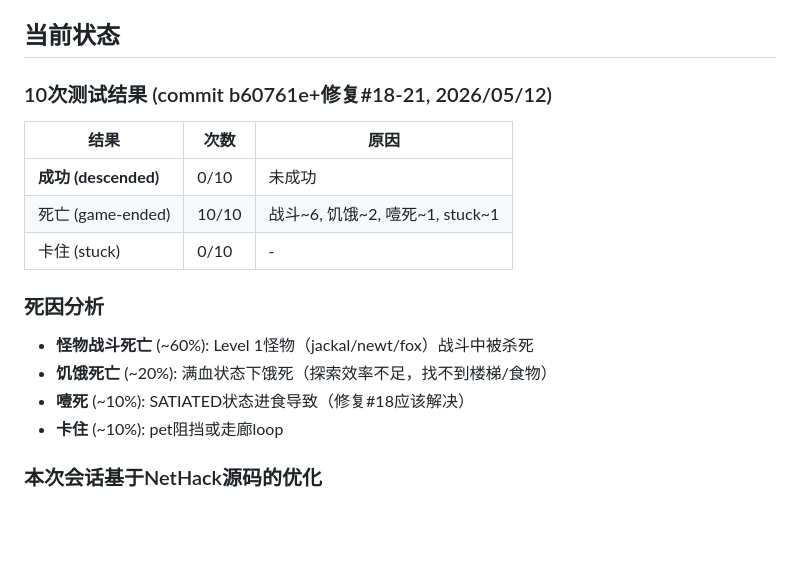
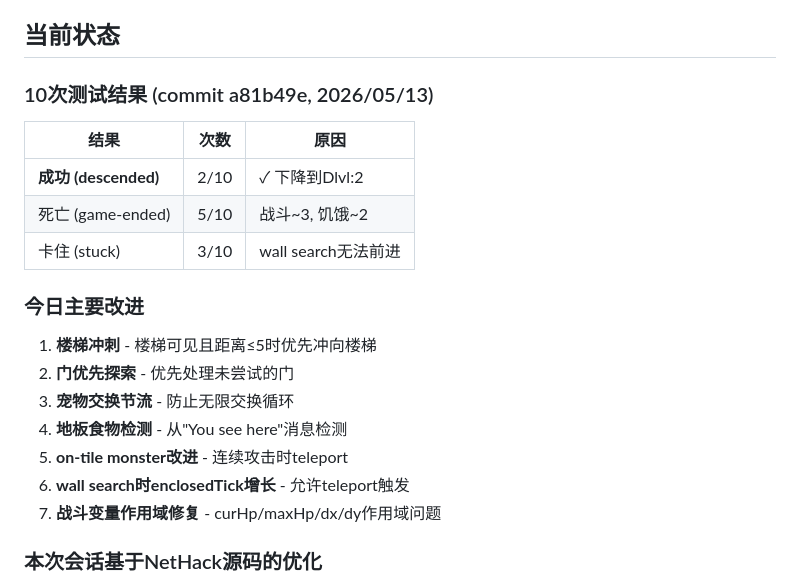
Before and after one commit to Bear2leaf/nh-web-runtime, a Markdown page: PROGRESS.md, the part around the change. Rendered like a GitHub page; blank space fills up the shorter version.

Commit message:
docs: update PROGRESS.md with 2026/05/13 results

```diff
--- a/PROGRESS.md
+++ b/PROGRESS.md
@@ -120,18 +120,21 @@ wall-follow路径遇到已试过的门→跳过目标而非再次踢；腿受伤
 
 ## 当前状态
 
-### 10次测试结果 (commit b60761e+修复#18-21, 2026/05/12)
+### 10次测试结果 (commit a81b49e, 2026/05/13)
 | 结果 | 次数 | 原因 |
 |------|------|------|
-| **成功 (descended)** | 0/10 | 未成功 |
-| 死亡 (game-ended) | 10/10 | 战斗~6, 饥饿~2, 噎死~1, stuck~1 |
-| 卡住 (stuck) | 0/10 | - |
+| **成功 (descended)** | 2/10 | ✓ 下降到Dlvl:2 |
+| 死亡 (game-ended) | 5/10 | 战斗~3, 饥饿~2 |
+| 卡住 (stuck) | 3/10 | wall search无法前进 |
 
-### 死因分析
-- **怪物战斗死亡** (~60%): Level 1怪物（jackal/newt/fox）战斗中被杀死
-- **饥饿死亡** (~20%): 满血状态下饿死（探索效率不足，找不到楼梯/食物）
-- **噎死** (~10%): SATIATED状态进食导致（修复#18应该解决）
-- **卡住** (~10%): pet阻挡或走廊loop
+### 今日主要改进
+1. **楼梯冲刺** - 楼梯可见且距离≤5时优先冲向楼梯
+2. **门优先探索** - 优先处理未尝试的门
+3. **宠物交换节流** - 防止无限交换循环
+4. **地板食物检测** - 从"You see here"消息检测
+5. **on-tile monster改进** - 连续攻击时teleport
+6. **wall search时enclosedTick增长** - 允许teleport触发
+7. **战斗变量作用域修复** - curHp/maxHp/dx/dy作用域问题
 
 ### 本次会话基于NetHack源码的优化
 1. **楼梯永远可见** — 位于房间内，不需搜索。AI应优先进入房间
```
